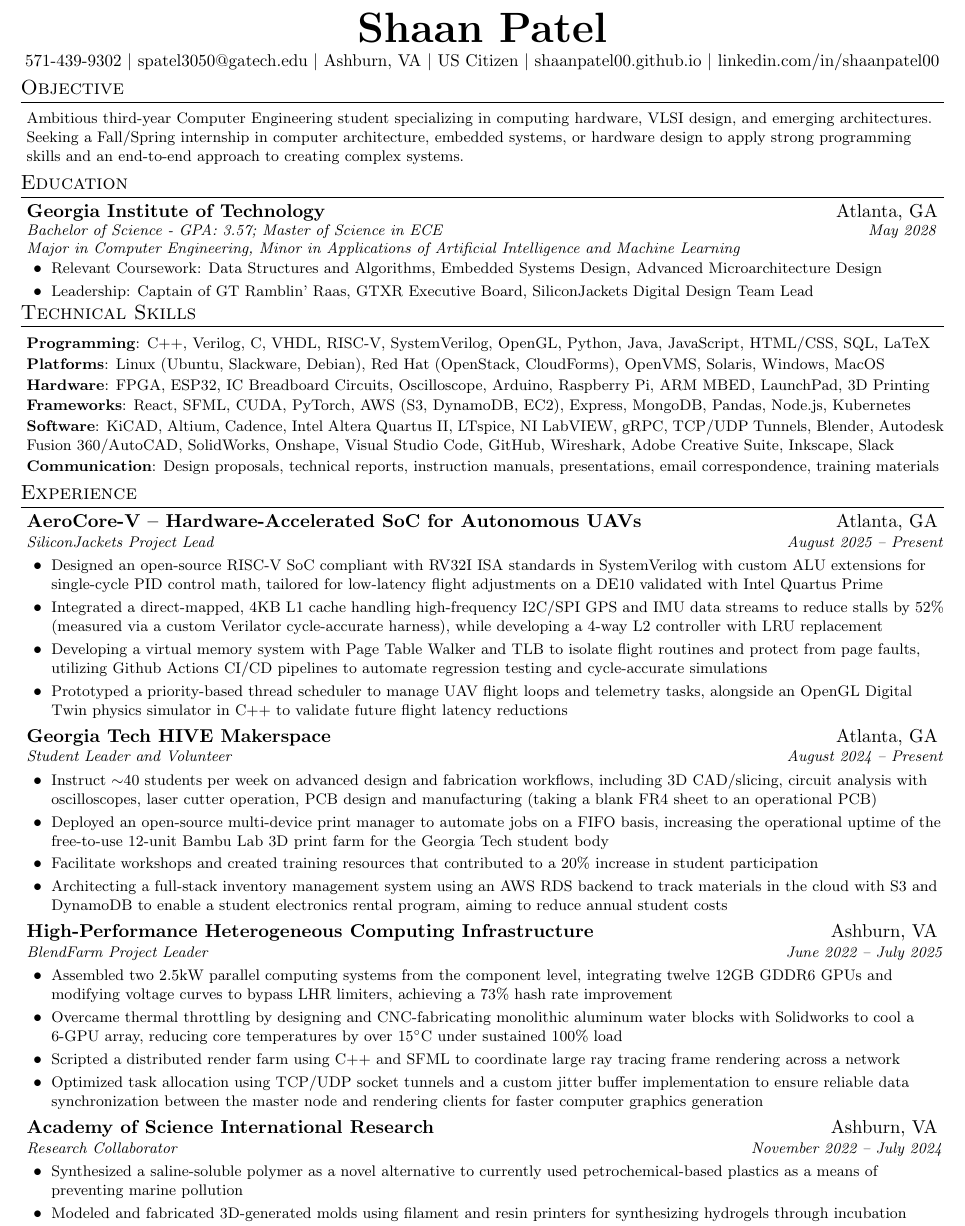
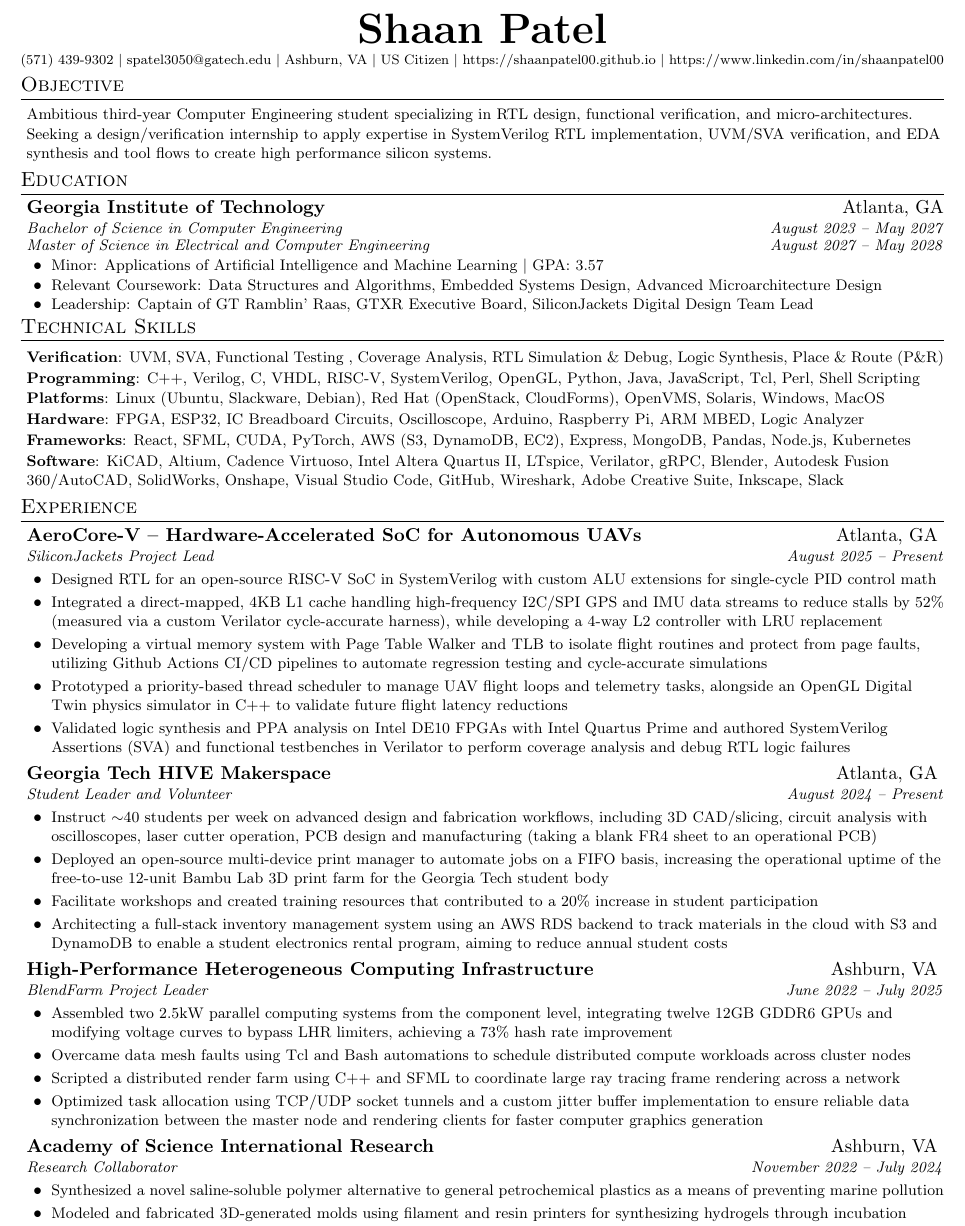
Before and after one commit to shaanpatel00/LaTeX-resume, a LaTeX document (main.tex): part of the page, cut so that both start at the same text. Compiled offline with pdfLaTeX.

Commit message:
RTL, SoC, UVM, Verification, EDA tools resume version - any term

```diff
--- a/main.tex
+++ b/main.tex
@@ -98,25 +103,27 @@
 %----------HEADING----------
 \begin{center}
     \vspace{-10pt}
-    \textbf{\Huge \scshape Shaan Patel} \\ \vspace{2pt}
-    \small 571-439-9302 $|$ spatel3050@gatech.edu $|$ Ashburn, VA $|$ US Citizen $|$ \href{https://shaanpatel00.github.io}{shaanpatel00.github.io} $|$ \href{https://linkedin.com/in/shaanpatel00}{linkedin.com/in/shaanpatel00}
+    \textbf{\Huge \scshape Shaan Patel} \\ \vspace{3pt}
+    \scriptsize (571) 439-9302 \textbar{} spatel3050@gatech.edu \textbar{} Ashburn, VA \textbar{} US Citizen \textbar{} \href{https://shaanpatel00.github.io}{https://shaanpatel00.github.io} \textbar{} \href{https://linkedin.com/in/shaanpatel00}{https://www.linkedin.com/in/shaanpatel00} \\ \vspace{-1pt}
 \end{center}
 
 %-----------OBJECTIVE-----------
 \section{Objective}
  \begin{itemize}[leftmargin=0.05in, label={}]
-    \resumesmall{\item{Ambitious third-year Computer Engineering student specializing in computing hardware, VLSI design, and emerging architectures. Seeking a Fall/Spring internship in computer architecture, embedded systems, or hardware design to apply strong programming skills and an end-to-end approach to creating complex systems.}}
+    \resumesmall{\item{Ambitious third-year Computer Engineering student specializing in RTL design, functional verification, and micro-architectures. Seeking a design/verification internship to apply expertise in SystemVerilog RTL implementation, UVM/SVA verification, and EDA synthesis and tool flows to create high performance silicon systems.}}
  \end{itemize}
 
+%-----------EDUCATION-----------
 %-----------EDUCATION-----------
 \section{Education}
   \resumeSubHeadingListStart
     \resumeEducationSubheading
       {Georgia Institute of Technology}{Atlanta, GA}
-      {Bachelor of Science - GPA: 3.57; Master of Science in ECE}{May 2028}
-      {Major in Computer Engineering, Minor in Applications of Artificial Intelligence and Machine Learning}
+      {Bachelor of Science in Computer Engineering}{August 2023 -- May 2027}
+      {Master of Science in Electrical and Computer Engineering}{August 2027 -- May 2028}
       \resumeItemListStart
-        \resumeItem{Relevant Coursework: Data Structures and Algorithms, Embedded Systems Design, Advanced Microarchitecture Design}
+        \resumeItem{{Minor:} Applications of Artificial Intelligence and Machine Learning \textbar{} {GPA:} 3.57} \vspace{-2pt}
+        \resumeItem{Relevant Coursework: Data Structures and Algorithms, Embedded Systems Design, Advanced Microarchitecture Design} \vspace{-2pt}
         \resumeItem{Leadership: Captain of GT Ramblin' Raas, GTXR Executive Board, SiliconJackets Digital Design Team Lead}
       \resumeItemListEnd
   \resumeSubHeadingListEnd
@@ -125,12 +132,12 @@
 \section{Technical Skills}
  \begin{itemize}[leftmargin=0.05in, label={}]
     \resumesmall{\item{
-      \textbf{Programming}{: C++, Verilog, C, VHDL, RISC-V, SystemVerilog, OpenGL, Python, Java, JavaScript, HTML/CSS, SQL, LaTeX} \\[1pt]
+      \textbf{Verification}{: UVM, SVA, Functional Testing , Coverage Analysis, RTL Simulation \& Debug, Logic Synthesis, Place \& Route (P\&R)} \\[1pt]
+      \textbf{Programming}{: C++, Verilog, C, VHDL, RISC-V, SystemVerilog, OpenGL, Python, Java, JavaScript, Tcl, Perl, Shell Scripting} \\[1pt]
       \textbf{Platforms}{: Linux (Ubuntu, Slackware, Debian), Red Hat (OpenStack, CloudForms), OpenVMS, Solaris, Windows, MacOS} \\[1pt]
-      \textbf{Hardware}{: FPGA, ESP32, IC Breadboard Circuits, Oscilloscope, Arduino, Raspberry Pi, ARM MBED, LaunchPad, 3D Printing} \\[1pt]
+      \textbf{Hardware}{: FPGA, ESP32, IC Breadboard Circuits, Oscilloscope, Arduino, Raspberry Pi, ARM MBED, Logic Analyzer} \\[1pt]
       \textbf{Frameworks}{: React, SFML, CUDA, PyTorch, AWS (S3, DynamoDB, EC2), Express, MongoDB, Pandas, Node.js, Kubernetes} \\[1pt]
-      \textbf{Software}{: KiCAD, Altium, Cadence, Intel Altera Quartus II, LTspice, NI LabVIEW, gRPC, TCP/UDP Tunnels, Blender, Autodesk Fusion 360/AutoCAD, SolidWorks, Onshape, Visual Studio Code, GitHub, Wireshark, Adobe Creative Suite, Inkscape, Slack} \\[1pt]
-      \textbf{Communication}{: Design proposals, technical reports, instruction manuals, presentations, email correspondence, training materials}
+      \textbf{Software}{: KiCAD, Altium, Cadence Virtuoso, Intel Altera Quartus II, LTspice, Verilator, gRPC, Blender, Autodesk Fusion 360/AutoCAD, SolidWorks, Onshape, Visual Studio Code, GitHub, Wireshark, Adobe Creative Suite, Inkscape, Slack}
     }}
  \end{itemize}
 
@@ -142,10 +149,11 @@
       {\href{https://github.com/shaanpatel00/AeroCore-V}{AeroCore-V -- Hardware-Accelerated SoC for Autonomous UAVs}}{Atlanta, GA}
       {SiliconJackets Project Lead}{August 2025 -- Present}
       \resumeItemListStart
-        \resumeItem{Designed an open-source RISC-V SoC compliant with RV32I ISA standards in SystemVerilog with custom ALU extensions for single-cycle PID control math, tailored for low-latency flight adjustments on a DE10 validated with Intel Quartus Prime}
+        \resumeItem{Designed RTL for an open-source RISC-V SoC in SystemVerilog with custom ALU extensions for single-cycle PID control math}
         \resumeItem{Integrated a direct-mapped, 4KB L1 cache handling high-frequency I2C/SPI GPS and IMU data streams to reduce stalls by 52\% (measured via a custom Verilator cycle-accurate harness), while developing a 4-way L2 controller with LRU replacement}
         \resumeItem{Developing a virtual memory system with Page Table Walker and TLB to isolate flight routines and protect from page faults, utilizing Github Actions CI/CD pipelines to automate regression testing and cycle-accurate simulations}
         \resumeItem{Prototyped a priority-based thread scheduler to manage UAV flight loops and telemetry tasks, alongside an OpenGL Digital Twin physics simulator in C++ to validate future flight latency reductions}
+        \resumeItem{Validated logic synthesis and PPA analysis on Intel DE10 FPGAs with Intel Quartus Prime and authored SystemVerilog Assertions (SVA) and functional testbenches in Verilator to perform coverage analysis and debug RTL logic failures}
       \resumeItemListEnd
 
     \resumeSubheading
@@ -163,7 +171,7 @@
       {BlendFarm Project Leader}{June 2022 -- July 2025}
       \resumeItemListStart
         \resumeItem{Assembled two 2.5kW parallel computing systems from the component level, integrating twelve 12GB GDDR6 GPUs and modifying voltage curves to bypass LHR limiters, achieving a 73\% hash rate improvement}
-        \resumeItem{Overcame thermal throttling by designing and CNC-fabricating monolithic aluminum water blocks with Solidworks to cool a 6-GPU array, reducing core temperatures by over 15$^\circ$C under sustained 100\% load}
+        \resumeItem{Overcame data mesh faults using Tcl and Bash automations to schedule distributed compute workloads across cluster nodes}
         \resumeItem{Scripted a distributed render farm using C++ and SFML to coordinate large ray tracing frame rendering across a network}
         \resumeItem{Optimized task allocation using TCP/UDP socket tunnels and a custom jitter buffer implementation to ensure reliable data synchronization between the master node and rendering clients for faster computer graphics generation}
       \resumeItemListEnd
@@ -172,7 +180,7 @@
       {Academy of Science International Research}{Ashburn, VA}
       {Research Collaborator}{November 2022 -- July 2024}
       \resumeItemListStart
-        \resumeItem{Synthesized a saline-soluble polymer as a novel alternative to currently used petrochemical-based plastics as a means of preventing marine pollution}
+        \resumeItem{Synthesized a novel saline-soluble polymer alternative to general petrochemical plastics as a means of preventing marine pollution}
         \resumeItem{Modeled and fabricated 3D-generated molds using filament and resin printers for synthesizing hydrogels through incubation}
         \resumeItem{Worked with a tensile tester to measure Young's modulus and SEM electron microscopy to analyze sample composition}
         \resumeItem{Led collaboration efforts with South Korean research teams for two years to formulate samples and complete testing}
```
Also changed, not shown: main.pdf, main.tex (17 more changed lines), 4 other files.
